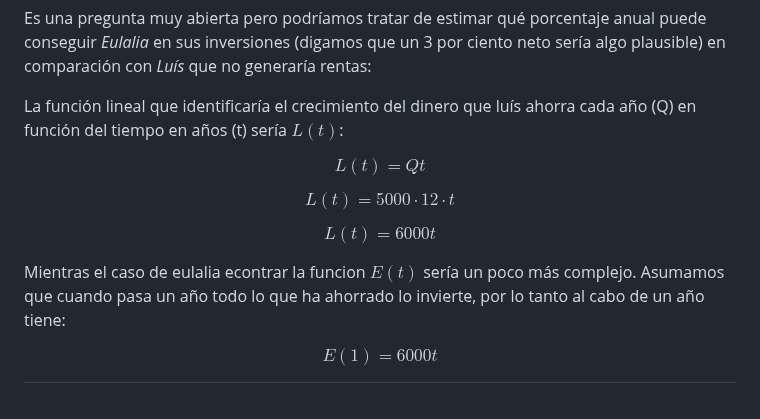
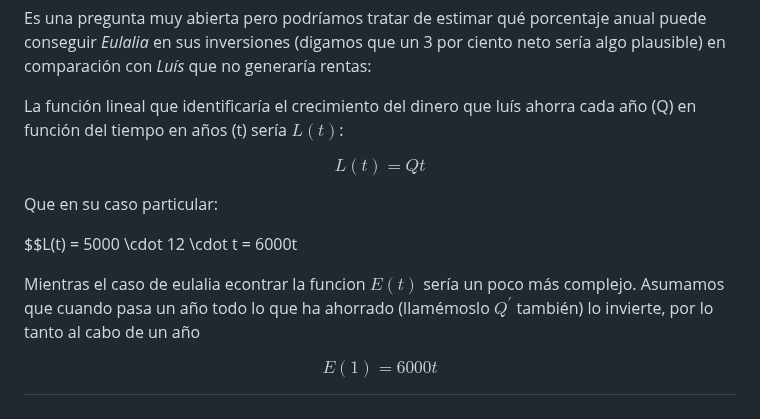
Before and after one commit to blackcub3s/vencerLaInflacion, a Markdown page: README.md, the part around the change. GitHub-like rendering.

```diff
--- a/README.md
+++ b/README.md
@@ -215,11 +215,11 @@ La función lineal que identificaría el crecimiento del dinero que luís ahorra
 
 $$L(t) = Qt$$
 
-$$L(t) = 5000 \cdot 12 \cdot t$$
+Que en su caso particular:
 
-$$L(t) = 6000t$$
+$$L(t) = 5000 \cdot 12 \cdot t =  6000t
 
-Mientras el caso de eulalia econtrar la funcion $E(t)$ sería un poco más complejo. Asumamos que cuando pasa un año todo lo que ha ahorrado lo invierte, por lo tanto al cabo de un año tiene:
+Mientras el caso de eulalia econtrar la funcion $E(t)$ sería un poco más complejo. Asumamos que cuando pasa un año todo lo que ha ahorrado (llamémoslo $Q^{'}$ también) lo invierte, por lo tanto al cabo de un año
 
 $$E(1) = 6000t$$
 
```
